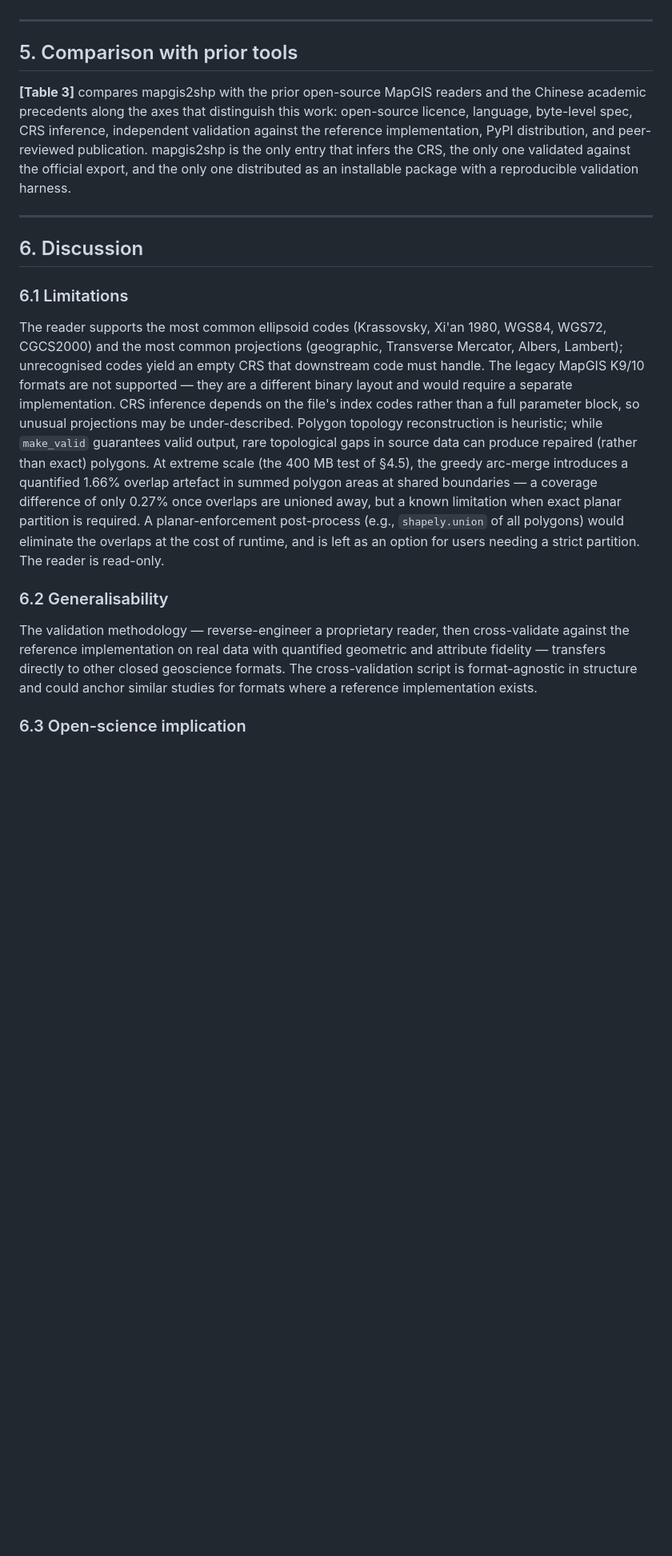
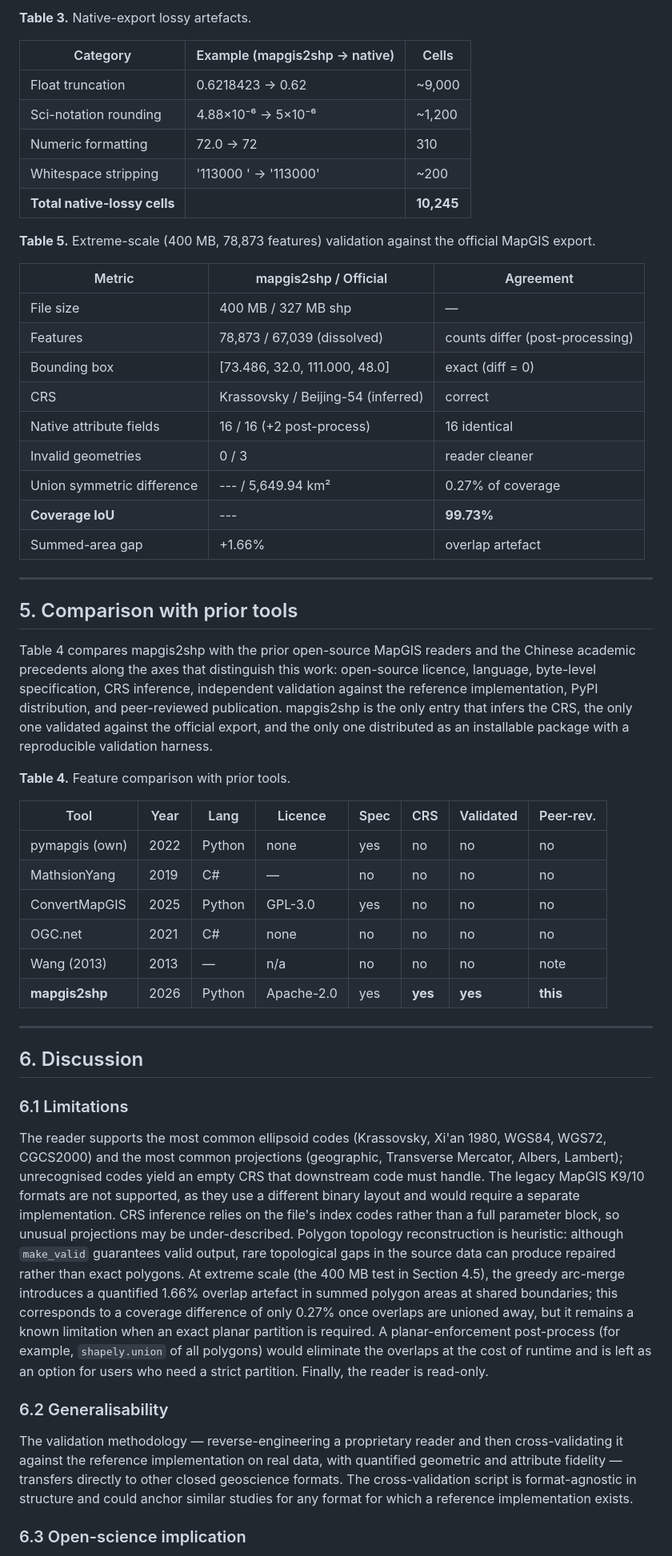
Before and after one commit to leecugb/mapgis2shp, a Markdown page: paper/paper_draft.md, the part around one of its changes. Shown at 80% size. Rendered like a GitHub page; blank space fills up the shorter version.

```diff
--- a/paper/paper_draft.md
+++ b/paper/paper_draft.md
@@ -140,20 +144,52 @@ The summed polygon areas differ by 1.66% (mapgis2shp larger), but this is an ove
+**Table 3.** Native-export lossy artefacts.
+
+| Category | Example (mapgis2shp → native) | Cells |
+|---|---|---|
+| Float truncation | 0.6218423 → 0.62 | ~9,000 |
+| Sci-notation rounding | 4.88×10⁻⁶ → 5×10⁻⁶ | ~1,200 |
+| Numeric formatting | 72.0 → 72 | 310 |
+| Whitespace stripping | '113000   ' → '113000' | ~200 |
+| **Total native-lossy cells** | | **10,245** |
+
+**Table 5.** Extreme-scale (400 MB, 78,873 features) validation against the official MapGIS export.
+
+| Metric | mapgis2shp / Official | Agreement |
+|---|---|---|
+| File size | 400 MB / 327 MB shp | — |
+| Features | 78,873 / 67,039 (dissolved) | counts differ (post-processing) |
+| Bounding box | [73.486, 32.0, 111.000, 48.0] | exact (diff = 0) |
+| CRS | Krassovsky / Beijing-54 (inferred) | correct |
+| Native attribute fields | 16 / 16 (+2 post-process) | 16 identical |
+| Invalid geometries | 0 / 3 | reader cleaner |
+| Union symmetric difference | --- / 5,649.94 km² | 0.27% of coverage |
+| **Coverage IoU** | --- | **99.73%** |
+| Summed-area gap | +1.66% | overlap artefact |
 
 ---
 
 ## 5. Comparison with prior tools
 
-**[Table 3]** compares mapgis2shp with the prior open-source MapGIS readers and the Chinese academic precedents along the axes that distinguish this work: open-source licence, language, byte-level spec, CRS inference, independent validation against the reference implementation, PyPI distribution, and peer-reviewed publication. mapgis2shp is the only entry that infers the CRS, the only one validated against the official export, and the only one distributed as an installable package with a reproducible validation harness.
+Table 4 compares mapgis2shp with the prior open-source MapGIS readers and the Chinese academic precedents along the axes that distinguish this work: open-source licence, language, byte-level specification, CRS inference, independent validation against the reference implementation, PyPI distribution, and peer-reviewed publication. mapgis2shp is the only entry that infers the CRS, the only one validated against the official export, and the only one distributed as an installable package with a reproducible validation harness.
+
+**Table 4.** Feature comparison with prior tools.
+
+| Tool | Year | Lang | Licence | Spec | CRS | Validated | Peer-rev. |
+|---|---|---|---|---|---|---|---|
+| pymapgis (own) | 2022 | Python | none | yes | no | no | no |
+| MathsionYang | 2019 | C# | — | no | no | no | no |
+| ConvertMapGIS | 2025 | Python | GPL-3.0 | yes | no | no | no |
+| OGC.net | 2021 | C# | none | no | no | no | no |
+| Wang (2013) | 2013 | — | n/a | no | no | no | note |
+| **mapgis2shp** | 2026 | Python | Apache-2.0 | yes | **yes** | **yes** | **this** |
 
 ---
 
 ## 6. Discussion
 
 ### 6.1 Limitations
-
-The reader supports the most common ellipsoid codes (Krassovsky, Xi'an 1980, WGS84, WGS72, CGCS2000) and the most common projections (geographic, Transverse Mercator, Albers, Lambert); unrecognised codes yield an empty CRS that downstream code must handle. The legacy MapGIS K9/10 formats are not supported — they are a different binary layout and would require a separate implementation. CRS inference depends on the file's index codes rather than a full parameter block, so unusual projections may be under-described. Polygon topology reconstruction is heuristic; while `make_valid` guarantees valid output, rare topological gaps in source data can produce repaired (rather than exact) polygons. At extreme scale (the 400 MB test of §4.5), the greedy arc-merge introduces a quantified 1.66% overlap artefact in summed polygon areas at shared boundaries — a coverage difference of only 0.27% once overlaps are unioned away, but a known limitation when exact planar partition is required. A planar-enforcement post-process (e.g., `shapely.union` of all polygons) would eliminate the overlaps at the cost of runtime, and is left as an option for users needing a strict partition. The reader is read-only.
+The reader supports the most common ellipsoid codes (Krassovsky, Xi'an 1980, WGS84, WGS72, CGCS2000) and the most common projections (geographic, Transverse Mercator, Albers, Lambert); unrecognised codes yield an empty CRS that downstream code must handle. The legacy MapGIS K9/10 formats are not supported, as they use a different binary layout and would require a separate implementation. CRS inference relies on the file's index codes rather than a full parameter block, so unusual projections may be under-described. Polygon topology reconstruction is heuristic: although `make_valid` guarantees valid output, rare topological gaps in the source data can produce repaired rather than exact polygons. At extreme scale (the 400 MB test in Section 4.5), the greedy arc-merge introduces a quantified 1.66% overlap artefact in summed polygon areas at shared boundaries; this corresponds to a coverage difference of only 0.27% once overlaps are unioned away, but it remains a known limitation when an exact planar partition is required. A planar-enforcement post-process (for example, `shapely.union` of all polygons) would eliminate the overlaps at the cost of runtime and is left as an option for users who need a strict partition. Finally, the reader is read-only.
 
 ### 6.2 Generalisability
-
-The validation methodology — reverse-engineer a proprietary reader, then cross-validate against the reference implementation on real data with quantified geometric and attribute fidelity — transfers directly to other closed geoscience formats. The cross-validation script is format-agnostic in structure and could anchor similar studies for formats where a reference implementation exists.
+The validation methodology — reverse-engineering a proprietary reader and then cross-validating it against the reference implementation on real data, with quantified geometric and attribute fidelity — transfers directly to other closed geoscience formats. The cross-validation script is format-agnostic in structure and could anchor similar studies for any format for which a reference implementation exists.
 
 ### 6.3 Open-science implication
```
Also changed, not shown: other parts of paper/paper_draft.md (+90 -149 lines).
